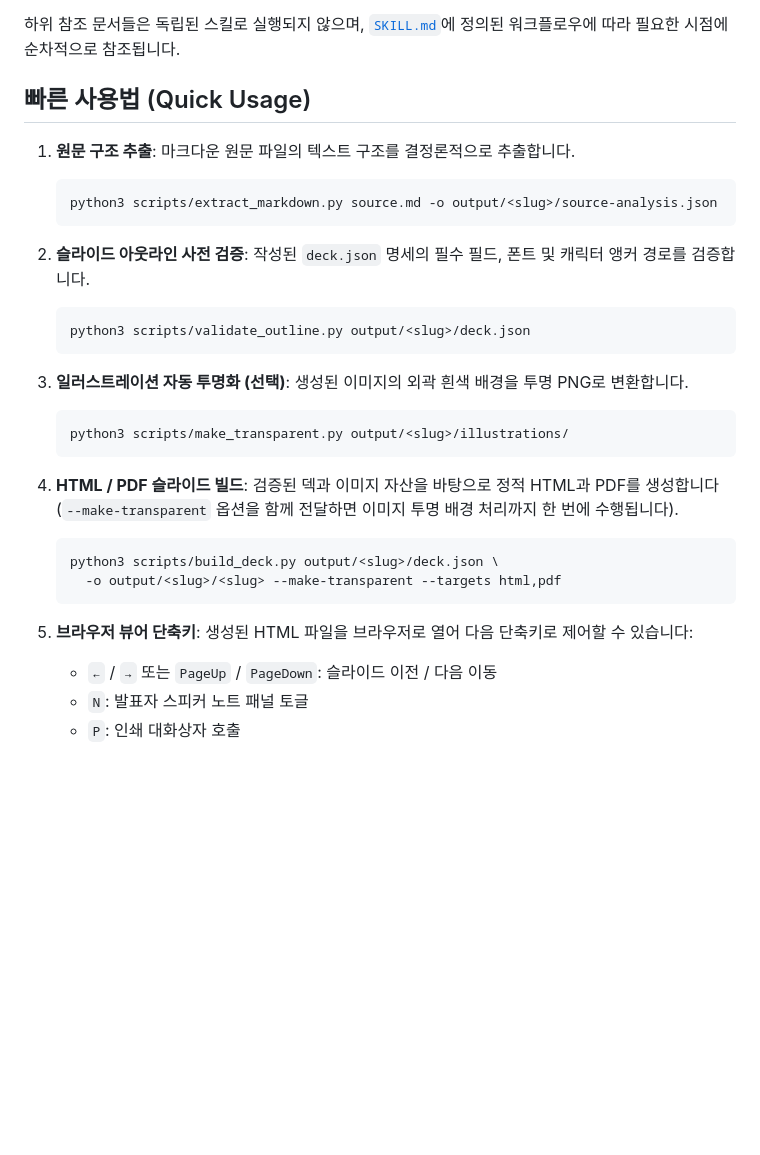
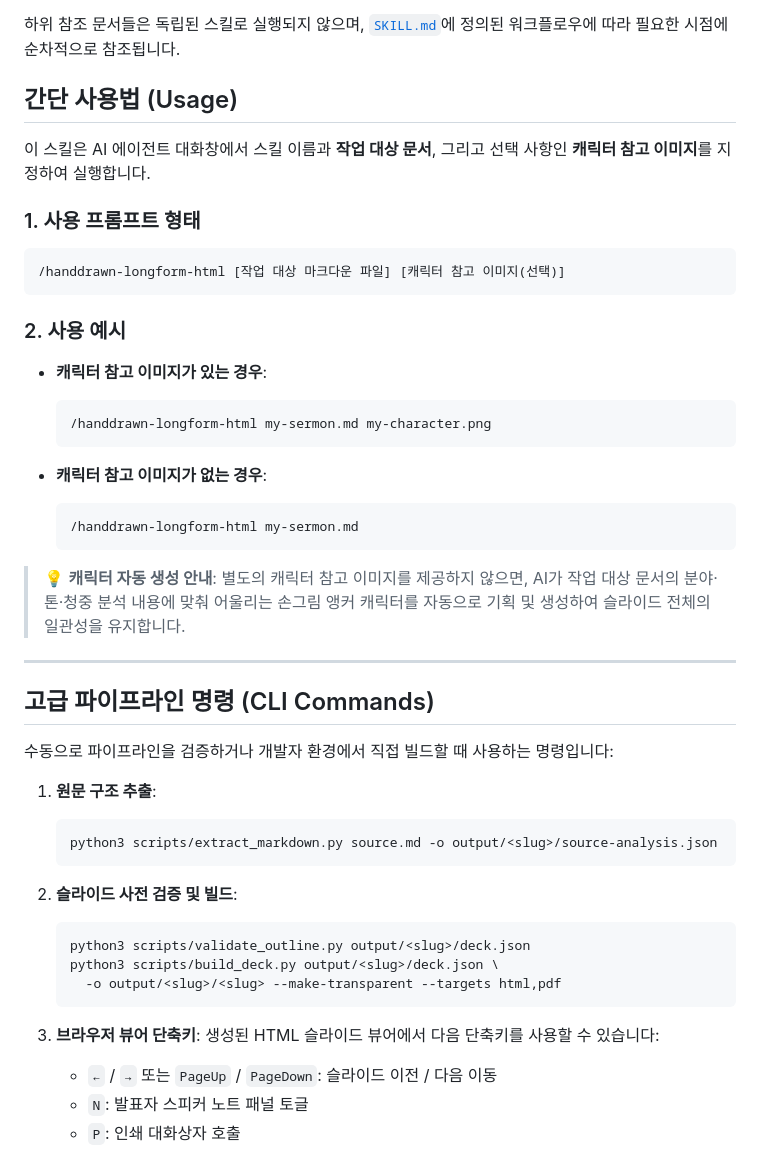
Before and after one commit to mitmirsein/handdrawn-longform-html, a Markdown page: README.md, the part around the change. Rendered like a GitHub page; blank space fills up the shorter version.

Commit message:
docs: simplify usage section for beginners in README

````diff
--- a/README.md
+++ b/README.md
@@ -18,35 +18,51 @@
 
 하위 참조 문서들은 독립된 스킬로 실행되지 않으며, [`SKILL.md`](SKILL.md)에 정의된 워크플로우에 따라 필요한 시점에 순차적으로 참조됩니다.
 
-## 빠른 사용법 (Quick Usage)
+## 간단 사용법 (Usage)
+
+이 스킬은 AI 에이전트 대화창에서 스킬 이름과 **작업 대상 문서**, 그리고 선택 사항인 **캐릭터 참고 이미지**를 지정하여 실행합니다.
+
+### 1. 사용 프롬프트 형태
+
+```text
+/handdrawn-longform-html [작업 대상 마크다운 파일] [캐릭터 참고 이미지(선택)]
+```
+
+### 2. 사용 예시
+
+- **캐릭터 참고 이미지가 있는 경우**:
+  ```text
+  /handdrawn-longform-html my-sermon.md my-character.png
+  ```
+
+- **캐릭터 참고 이미지가 없는 경우**:
+  ```text
+  /handdrawn-longform-html my-sermon.md
+  ```
+
+> 💡 **캐릭터 자동 생성 안내**:
+> 별도의 캐릭터 참고 이미지를 제공하지 않으면, AI가 작업 대상 문서의 분야·톤·청중 분석 내용에 맞춰 어울리는 손그림 앵커 캐릭터를 자동으로 기획 및 생성하여 슬라이드 전체의 일관성을 유지합니다.
+
+---
+
+## 고급 파이프라인 명령 (CLI Commands)
+
+수동으로 파이프라인을 검증하거나 개발자 환경에서 직접 빌드할 때 사용하는 명령입니다:
 
 1. **원문 구조 추출**:
-   마크다운 원문 파일의 텍스트 구조를 결정론적으로 추출합니다.
    ```sh
    python3 scripts/extract_markdown.py source.md -o output/<slug>/source-analysis.json
    ```
 
-2. **슬라이드 아웃라인 사전 검증**:
-   작성된 `deck.json` 명세의 필수 필드, 폰트 및 캐릭터 앵커 경로를 검증합니다.
+2. **슬라이드 사전 검증 및 빌드**:
    ```sh
    python3 scripts/validate_outline.py output/<slug>/deck.json
-   ```
-
-3. **일러스트레이션 자동 투명화 (선택)**:
-   생성된 이미지의 외곽 흰색 배경을 투명 PNG로 변환합니다.
-   ```sh
-   python3 scripts/make_transparent.py output/<slug>/illustrations/
-   ```
-
-4. **HTML / PDF 슬라이드 빌드**:
-   검증된 덱과 이미지 자산을 바탕으로 정적 HTML과 PDF를 생성합니다 (`--make-transparent` 옵션을 함께 전달하면 이미지 투명 배경 처리까지 한 번에 수행됩니다).
-   ```sh
    python3 scripts/build_deck.py output/<slug>/deck.json \
      -o output/<slug>/<slug> --make-transparent --targets html,pdf
    ```
 
-5. **브라우저 뷰어 단축키**:
-   생성된 HTML 파일을 브라우저로 열어 다음 단축키로 제어할 수 있습니다:
+3. **브라우저 뷰어 단축키**:
+   생성된 HTML 슬라이드 뷰어에서 다음 단축키를 사용할 수 있습니다:
    - `←` / `→` 또는 `PageUp` / `PageDown`: 슬라이드 이전 / 다음 이동
    - `N`: 발표자 스피커 노트 패널 토글
    - `P`: 인쇄 대화상자 호출
````
